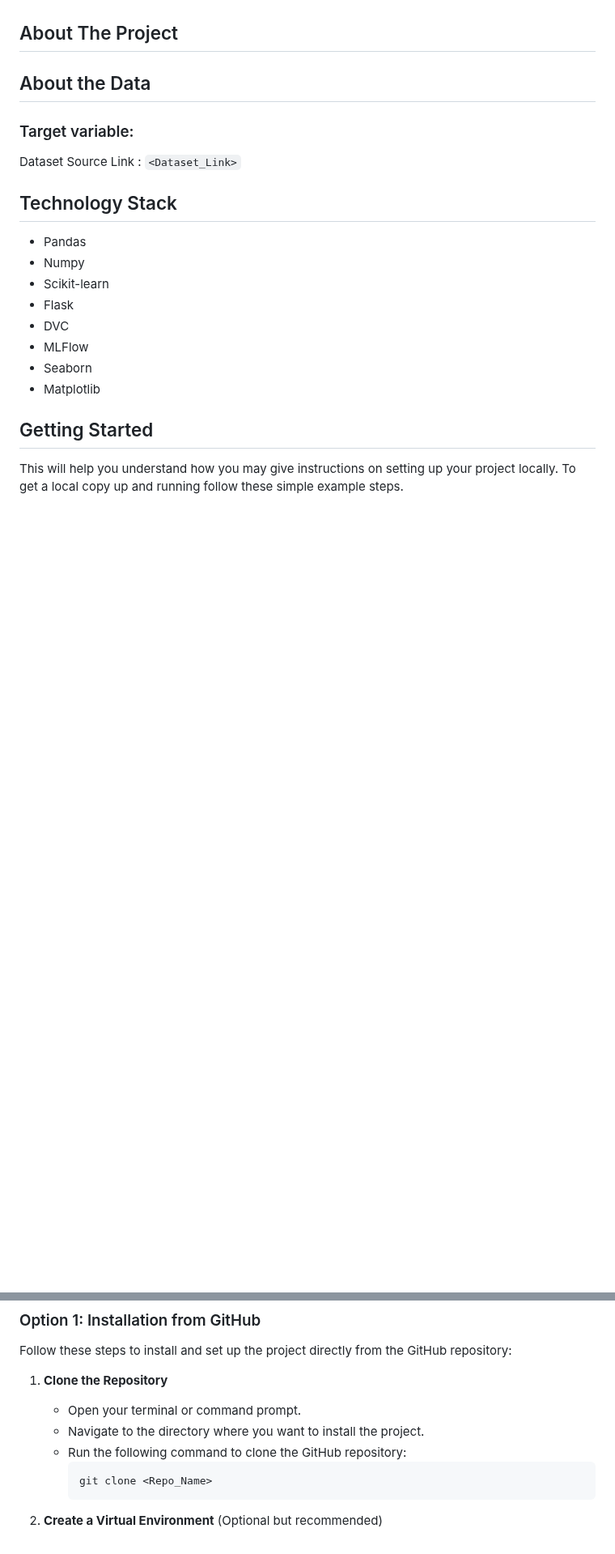
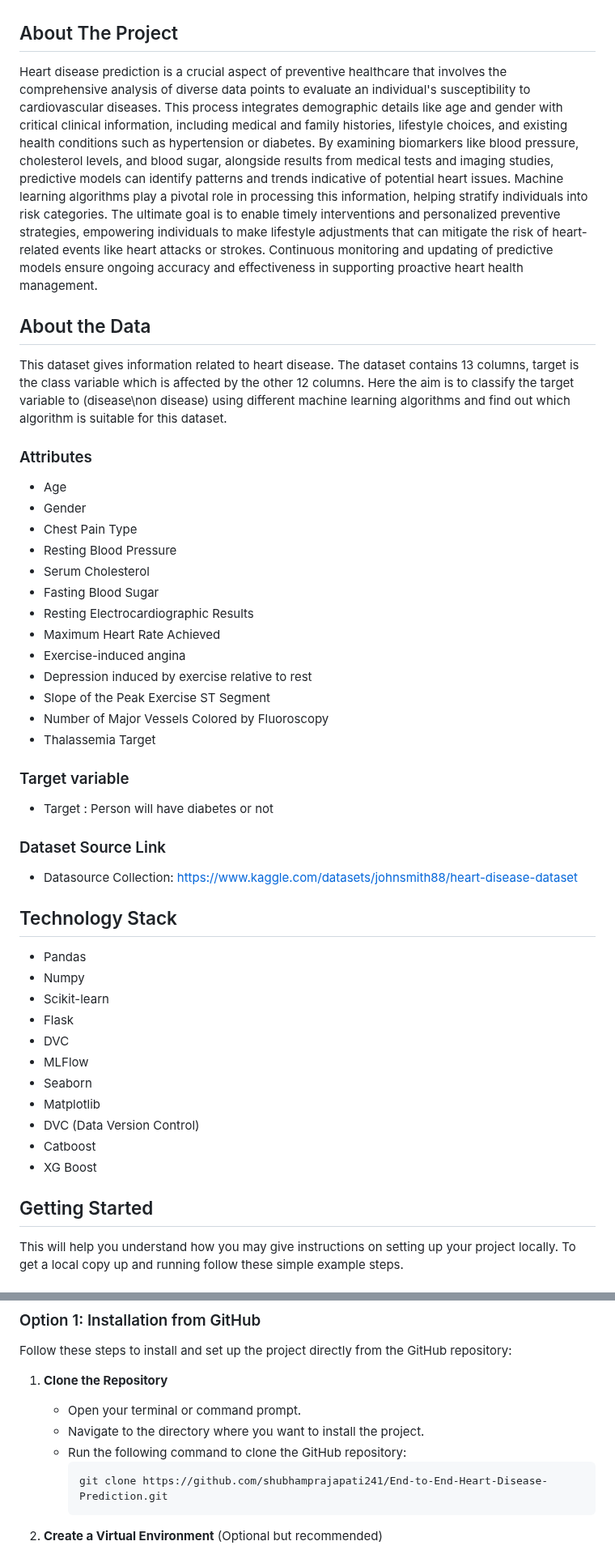
Before and after one commit to shubhamprajapati241/End-to-End-Heart-Disease-Prediction, a Markdown page: Readme.md, 2 parts joined by grey strips. Shown at 81% size. Rendered like a GitHub page; blank space fills up the shorter version.

Commit message:
updated-readme

````diff
--- a/Readme.md
+++ b/Readme.md
@@ -19,11 +19,36 @@
 
 ## About The Project
 
+Heart disease prediction is a crucial aspect of preventive healthcare that involves the comprehensive analysis of diverse data points to evaluate an individual's susceptibility to cardiovascular diseases. This process integrates demographic details like age and gender with critical clinical information, including medical and family histories, lifestyle choices, and existing health conditions such as hypertension or diabetes. By examining biomarkers like blood pressure, cholesterol levels, and blood sugar, alongside results from medical tests and imaging studies, predictive models can identify patterns and trends indicative of potential heart issues. Machine learning algorithms play a pivotal role in processing this information, helping stratify individuals into risk categories. The ultimate goal is to enable timely interventions and personalized preventive strategies, empowering individuals to make lifestyle adjustments that can mitigate the risk of heart-related events like heart attacks or strokes. Continuous monitoring and updating of predictive models ensure ongoing accuracy and effectiveness in supporting proactive heart health management.
+
 ## About the Data
 
-### Target variable:
+This dataset gives information related to heart disease. The dataset contains 13 columns, target is the class variable which is affected by the other 12 columns. Here the aim is to classify the target variable to (disease\non disease) using different machine learning algorithms and find out which algorithm is suitable for this dataset.
 
-Dataset Source Link : `<Dataset_Link>`
+### Attributes
+
+- Age
+- Gender
+- Chest Pain Type
+- Resting Blood Pressure
+- Serum Cholesterol
+- Fasting Blood Sugar
+- Resting Electrocardiographic Results
+- Maximum Heart Rate Achieved
+- Exercise-induced angina
+- Depression induced by exercise relative to rest
+- Slope of the Peak Exercise ST Segment
+- Number of Major Vessels Colored by Fluoroscopy
+- Thalassemia
+  Target
+
+### Target variable
+
+- Target : Person will have diabetes or not
+
+### Dataset Source Link
+
+- Datasource Collection: https://www.kaggle.com/datasets/johnsmith88/heart-disease-dataset
 
 ## Technology Stack
 
@@ -35,6 +60,9 @@ Dataset Source Link : `<Dataset_Link>`
 - MLFlow
 - Seaborn
 - Matplotlib
+- DVC (Data Version Control)
+- Catboost
+- XG Boost
 
 ## Getting Started
 
@@ -53,7 +81,7 @@ Follow these steps to install and set up the project directly from the GitHub re
    - Navigate to the directory where you want to install the project.
    - Run the following command to clone the GitHub repository:
      ```
-     git clone <Repo_Name>
+     git clone https://github.com/shubhamprajapati241/End-to-End-Heart-Disease-Prediction.git
      ```
 
 2. **Create a Virtual Environment** (Optional but recommended)
````
